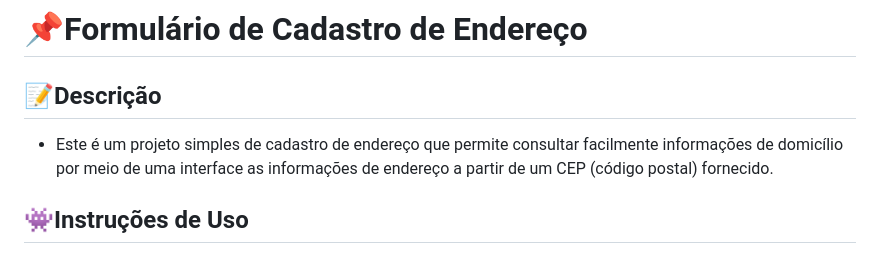
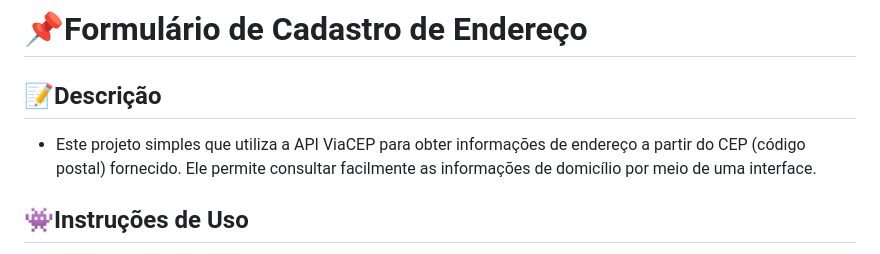
Before and after one commit to jamybr/form-CadEndereco, a Markdown page: README.md, the part around the change. Rendered like a GitHub page.

```diff
--- a/README.md
+++ b/README.md
@@ -21,7 +21,7 @@
 
  ## 📝Descrição
 
- * Este é um projeto simples de cadastro de endereço que permite consultar facilmente informações de domicílio por meio de uma interface as informações de endereço a partir de um CEP (código postal) fornecido.
+ * Este projeto simples que utiliza a API ViaCEP para obter informações de endereço a partir do CEP (código postal) fornecido. Ele permite consultar facilmente as informações de domicílio por meio de uma interface.
 
  ## 👾Instruções de Uso
 
```
